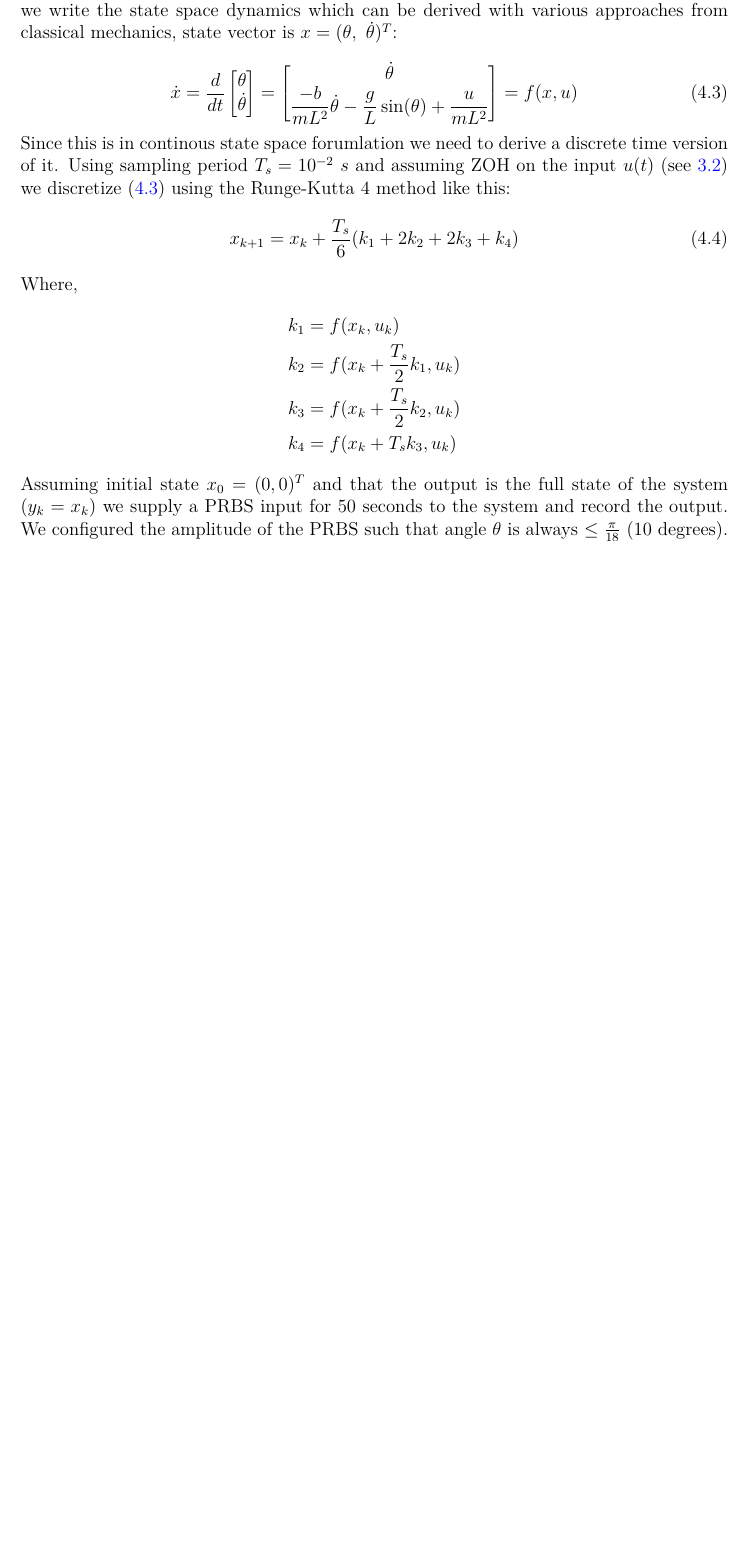
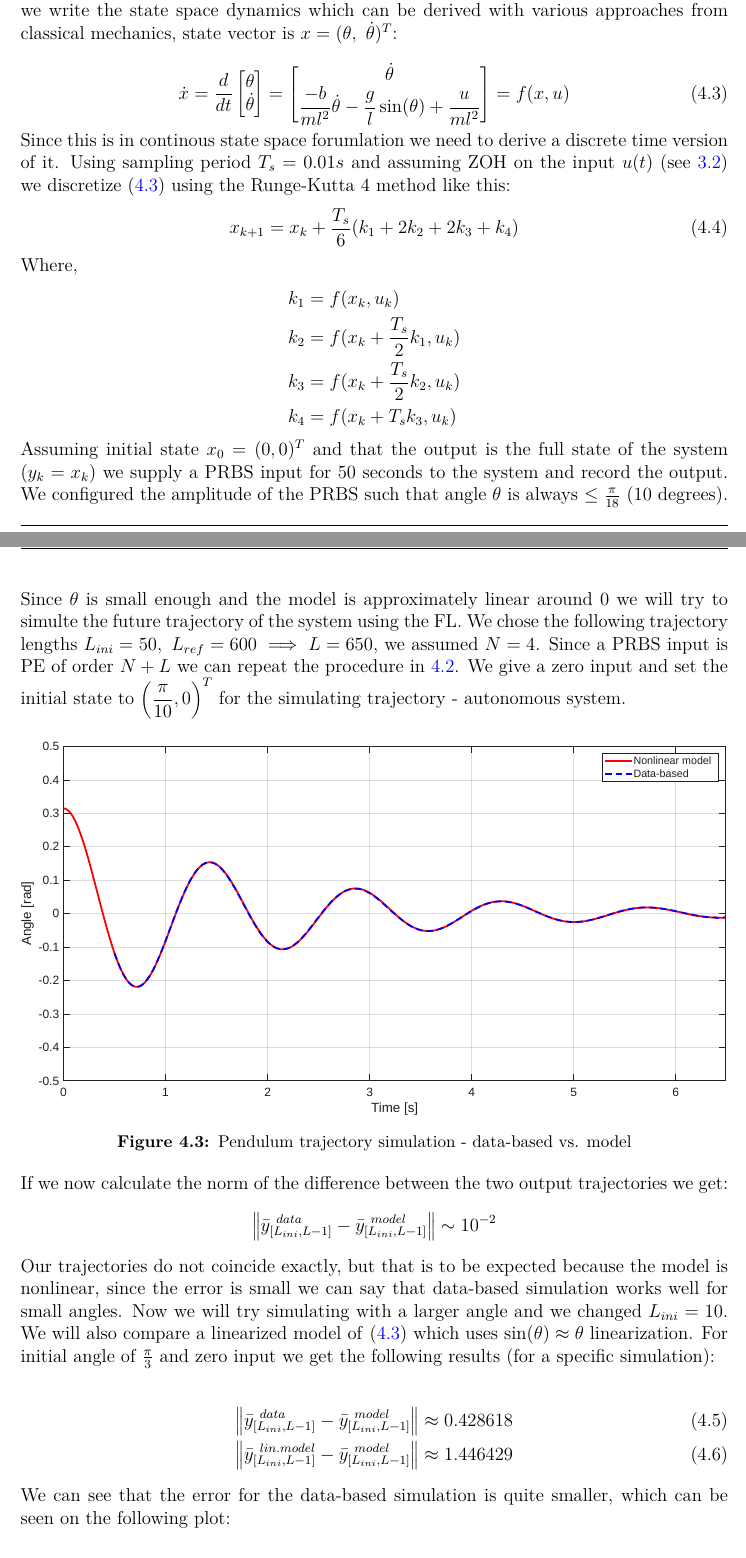
Before and after one commit to AndrijaAdamovic/bachelors-thesis, a LaTeX thesis (tex/bachelors_thesis.tex): part of page 26 of 28 before the commit and two parts of pages 26 and 27 of 30 after it, the two joined at a grey line, cut so that both start at the same text, the shorter picture padded with empty space. Compiled offline with pdfLaTeX.

Commit message:
modified:   .gitignore 	modified:   matlab/dd_sim_nonlinear_system_example.m 	new file:   matlab/script.py 	modified:   tex/bachelors_thesis.aux 	modified:   tex/bachelors_thesis.fdb_latexmk 	modified:   tex/bachelors_thesis.fls 	modified:   tex/bachelors_thesis.lof 	modified:   tex/bachelors_thesis.log 	modified:   tex/bachelors_thesis.out 	modified:   tex/bachelors_thesis.pdf 	modified:   tex/bachelors_thesis.synctex.gz 	modified:   tex/bachelors_thesis.tex 	modified:   tex/bachelors_thesis.toc 	new file:   tex/figures/pend_1.pdf 	new file:   tex/figures/pend_sim_comp.pdf 	modified:   tex/figures/pendulum.tex

```diff
--- a/tex/bachelors_thesis.tex
+++ b/tex/bachelors_thesis.tex
@@ -788,14 +789,17 @@ simulation of the future trajectory. For this example we will take a classical t
     \label{fig:pendulum}
 \end{figure}
 
-Assuming damping is proportional to angular velocity with proportionality constant $b$ we write the state space dynamics which can be derived with various approaches from classical mechanics, state vector is \(x = (\theta, \ \dot{\theta})^T\):
+Parameters for our pendulum are:
+\[m = 0.2\ kg, \ l = 0.5 \ m, \ b = 0.05\ Nms, \ g = 9.81 \ \frac{m}{s^2}\]
+
+Assuming damping is proportional to angular velocity with proportionality constant $b$, we write the state space dynamics which can be derived with various approaches from classical mechanics, state vector is \(x = (\theta, \ \dot{\theta})^T\):
 
 \begin{equation}
-    \dot{x} = \dfrac{d}{dt} \begin{bmatrix} \theta \\ \dot{\theta}\end{bmatrix} = \begin{bmatrix} \dot{\theta} \\ \dfrac{-b}{mL^2}\dot{\theta} - \dfrac{g}{L}\sin(\theta) + \dfrac{u}{mL^2}\end{bmatrix} = f(x, u)
+    \dot{x} = \dfrac{d}{dt} \begin{bmatrix} \theta \\ \dot{\theta}\end{bmatrix} = \begin{bmatrix} \dot{\theta} \\ \dfrac{-b}{ml^2}\dot{\theta} - \dfrac{g}{l}\sin(\theta) + \dfrac{u}{ml^2}\end{bmatrix} = f(x, u)
     \label{eq:pend-dyn}
 \end{equation}
 
-Since this is in continous state space forumlation we need to derive a discrete time version of it. Using sampling period \(T_s = 10^{-2} \ s\) and assuming
+Since this is in continous state space forumlation we need to derive a discrete time version of it. Using sampling period \(T_s = 0.01s\) and assuming
 ZOH on the input $u(t)$ (see \ref{sec:mimo}) we discretize \eqref{eq:pend-dyn} using the Runge-Kutta 4 method like this:
 \begin{equation}
     x_{k+1} = x_k + \frac{T_s}{6}(k_1 + 2k_2 + 2k_3 + k_4)
@@ -809,3 +813,34 @@ Where,
 \end{align*}
 
 Assuming initial state \(x_0 = (0, 0)^T\) and that the output is the full state of the system ($y_k = x_k$) we supply a PRBS input for 50 seconds to the system and record the output. We configured the amplitude of the PRBS such that angle $\theta$ is always $\leq \frac{\pi}{18}$ (10 degrees).
+
+\newpage
+
+Since $\theta$ is small enough and the model is approximately linear around 0 we will try to simulte the future trajectory of the system using the FL.
+We chose the following trajectory lengths \(L_{ini} = 50, \ L_{ref} = 600 \implies L = 650\), we assumed $N=4$. Since a PRBS input is PE of order $N + L$  we can repeat the procedure in \ref{sec:lti-sim}.
+We give a zero input and set the initial state to $\left(\dfrac{\pi}{10}, 0\right)^T$ for the simulating trajectory - autonomous system.
+
+\begin{figure}[htbp]
+    \centering
+    \includegraphics[width=1\textwidth]{figures/pend_1.pdf}
+    \caption{Pendulum trajectory simulation - data-based vs. model}
+    \label{fig:pend-1}
+\end{figure}
+
+If we now calculate the norm of the difference between the two output trajectories we get:
+\[\norm{\bar{y}_{[L_{ini}, L-1]}^{\ data} - \bar{y}_{[L_{ini}, L-1]}^{\ model}} \sim 10^{-2}\]
+
+Our trajectories do not coincide exactly, but that is to be expected because the model is nonlinear, since the error is small we can say that
+data-based simulation works well for small angles. Now we will try simulating with a larger angle and we changed $L_{ini} = 10$. We will also compare
+a linearized model of \eqref{eq:pend-dyn} which uses \(\sin(\theta) \approx \theta\) linearization. For initial angle of $\frac{\pi}{3}$ and zero input we get
+the following results (for a specific simulation):
+
+\begin{align}
+    \norm{\bar{y}_{[L_{ini}, L-1]}^{\ data} - \bar{y}_{[L_{ini}, L-1]}^{\ model}} &\approx 0.428618 \\
+    \norm{\bar{y}_{[L_{ini}, L-1]}^{\ lin. model} - \bar{y}_{[L_{ini}, L-1]}^{\ model}} &\approx 1.446429
+    \label{eq:lin-model-err}
+\end{align}
+
+We can see that the error for the data-based simulation is quite smaller, which can be seen on the following plot:
+
+\newpage
@@ -811,0 +862,3 @@ Assuming initial state \(x_0 = (0, 0)^T\) and that the output is the full state
+    \norm{\bar{y}_{[L_{ini}, L-1]}^{\ data} - \bar{y}_{[L_{ini}, L-1]}^{\ model}}_{average} &= 0.685848 \\
+    \norm{\bar{y}_{[L_{ini}, L-1]}^{\ data} - \bar{y}_{[L_{ini}, L-1]}^{\ model}}_{max} &=  3.47226 \\
+    \norm{\bar{y}_{[L_{ini}, L-1]}^{\ data} - \bar{y}_{[L_{ini}, L-1]}^{\ model}}_{min} &= 0.238929
```
Also changed, not shown: tex/figures/pendulum.tex (+1 -1 lines), tex/bachelors_thesis.pdf, tex/figures/pend_1.pdf (added), tex/figures/pend_sim_comp.pdf (added), tex/bachelors_thesis.tex (26 more changed lines), 11 other files.
